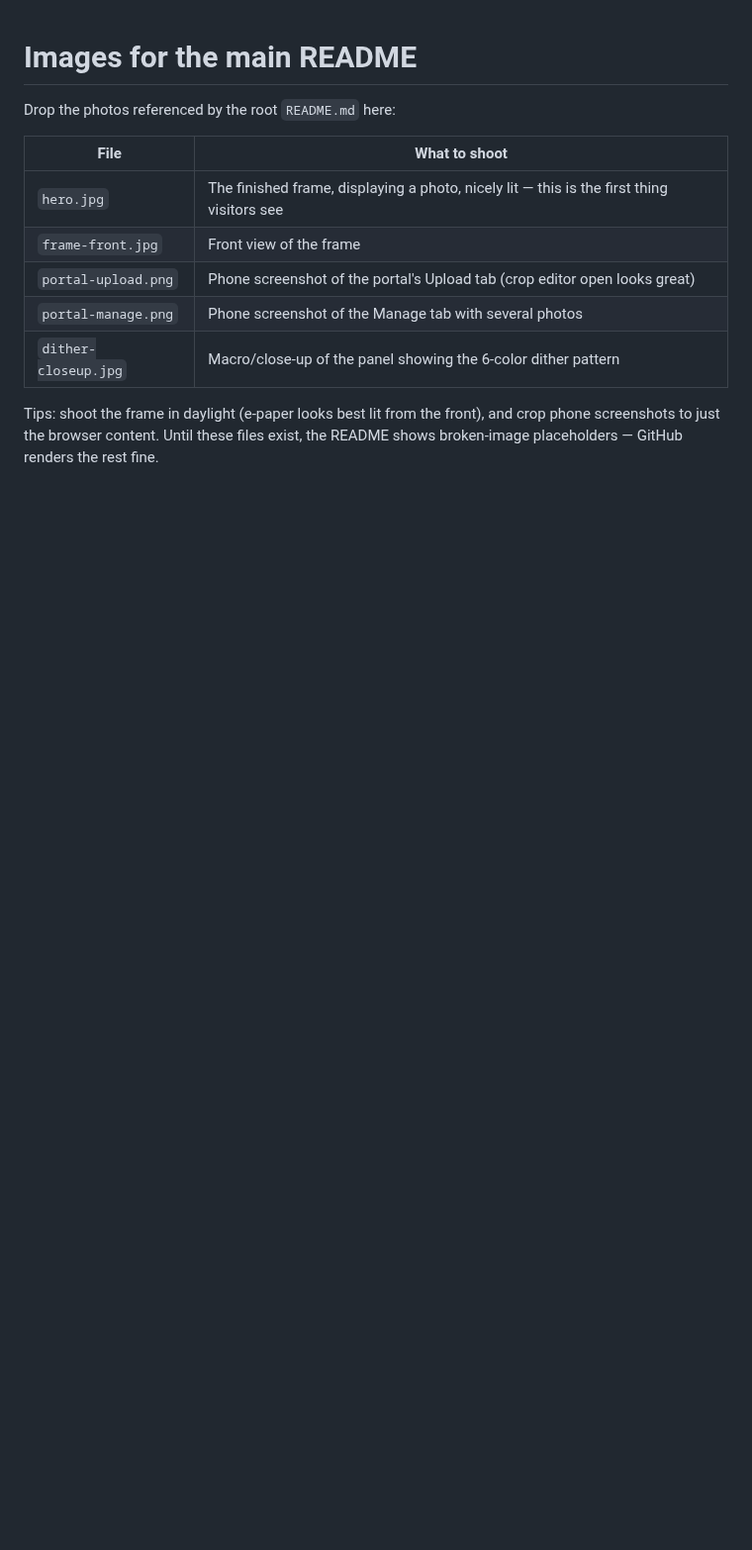
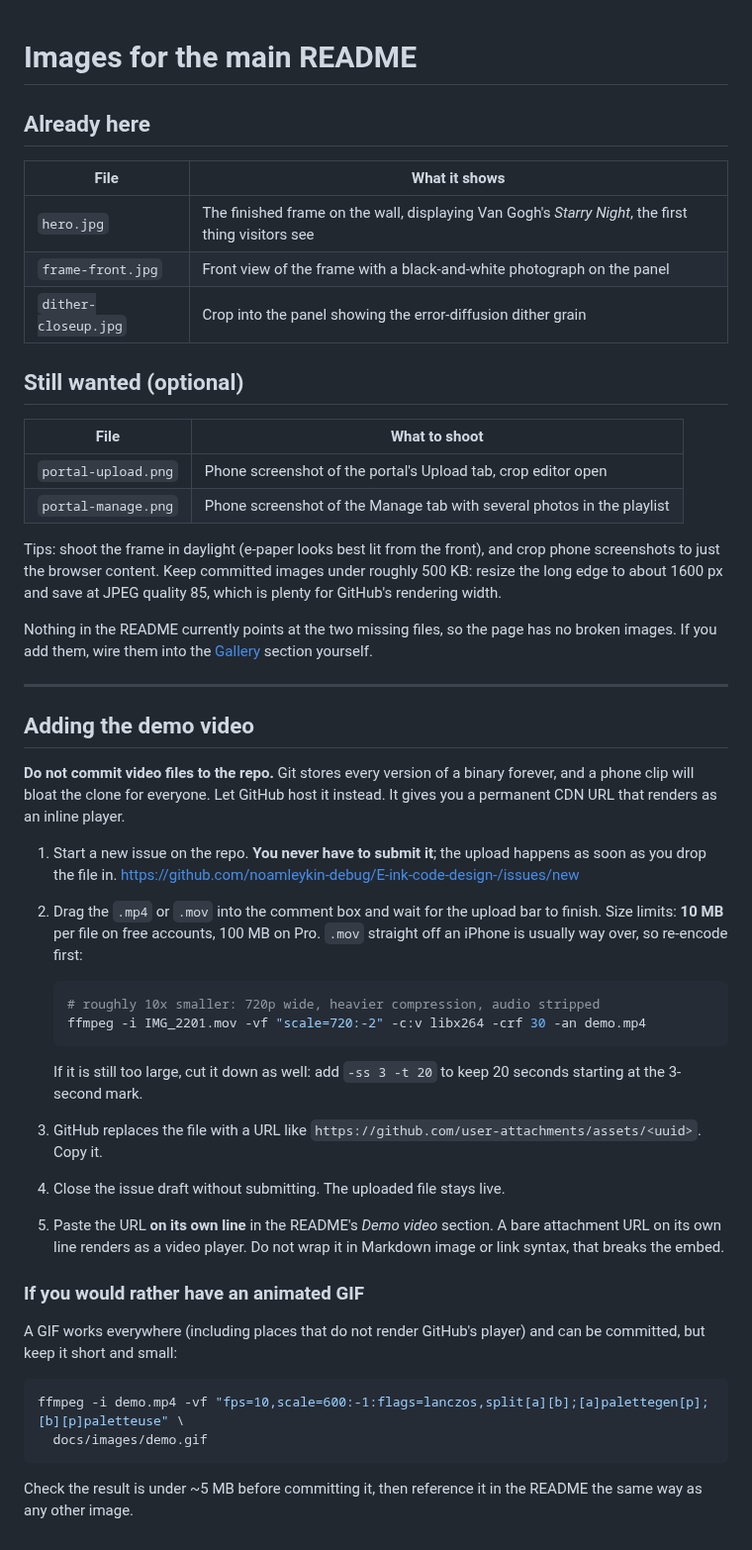
Before and after one commit to noamleykin-debug/E-ink-code-design-, a Markdown page: docs/images/README.md, the part around the change. Shown at 99% size. GitHub-like rendering; blank space fills up the shorter version.

````diff
--- a/docs/images/README.md
+++ b/docs/images/README.md
@@ -1,16 +1,67 @@
 # Images for the main README
 
-Drop the photos referenced by the root `README.md` here:
+## Already here
+
+| File | What it shows |
+|------|---------------|
+| `hero.jpg` | The finished frame on the wall, displaying Van Gogh's *Starry Night*, the first thing visitors see |
+| `frame-front.jpg` | Front view of the frame with a black-and-white photograph on the panel |
+| `dither-closeup.jpg` | Crop into the panel showing the error-diffusion dither grain |
+
+## Still wanted (optional)
 
 | File | What to shoot |
 |------|---------------|
-| `hero.jpg` | The finished frame, displaying a photo, nicely lit — this is the first thing visitors see |
-| `frame-front.jpg` | Front view of the frame |
-| `portal-upload.png` | Phone screenshot of the portal's Upload tab (crop editor open looks great) |
-| `portal-manage.png` | Phone screenshot of the Manage tab with several photos |
-| `dither-closeup.jpg` | Macro/close-up of the panel showing the 6-color dither pattern |
+| `portal-upload.png` | Phone screenshot of the portal's Upload tab, crop editor open |
+| `portal-manage.png` | Phone screenshot of the Manage tab with several photos in the playlist |
 
-Tips: shoot the frame in daylight (e-paper looks best lit from the front),
-and crop phone screenshots to just the browser content. Until these files
-exist, the README shows broken-image placeholders — GitHub renders the rest
-fine.
+Tips: shoot the frame in daylight (e-paper looks best lit from the front), and
+crop phone screenshots to just the browser content. Keep committed images under
+roughly 500 KB: resize the long edge to about 1600 px and save at JPEG quality
+85, which is plenty for GitHub's rendering width.
+
+Nothing in the README currently points at the two missing files, so the page has
+no broken images. If you add them, wire them into the [Gallery](../../README.md#gallery)
+section yourself.
+
+---
+
+## Adding the demo video
+
+**Do not commit video files to the repo.** Git stores every version of a binary
+forever, and a phone clip will bloat the clone for everyone. Let GitHub host it
+instead. It gives you a permanent CDN URL that renders as an inline player.
+
+1. Start a new issue on the repo. **You never have to submit it**; the upload
+   happens as soon as you drop the file in.
+   <https://github.com/noamleykin-debug/E-ink-code-design-/issues/new>
+2. Drag the `.mp4` or `.mov` into the comment box and wait for the upload bar to
+   finish. Size limits: **10 MB** per file on free accounts, 100 MB on Pro.
+   `.mov` straight off an iPhone is usually way over, so re-encode first:
+
+   ```bash
+   # roughly 10x smaller: 720p wide, heavier compression, audio stripped
+   ffmpeg -i IMG_2201.mov -vf "scale=720:-2" -c:v libx264 -crf 30 -an demo.mp4
+   ```
+
+   If it is still too large, cut it down as well: add `-ss 3 -t 20` to keep 20
+   seconds starting at the 3-second mark.
+3. GitHub replaces the file with a URL like
+   `https://github.com/user-attachments/assets/<uuid>`. Copy it.
+4. Close the issue draft without submitting. The uploaded file stays live.
+5. Paste the URL **on its own line** in the README's *Demo video* section. A bare
+   attachment URL on its own line renders as a video player. Do not wrap it in
+   Markdown image or link syntax, that breaks the embed.
+
+### If you would rather have an animated GIF
+
+A GIF works everywhere (including places that do not render GitHub's player) and
+can be committed, but keep it short and small:
+
+```bash
+ffmpeg -i demo.mp4 -vf "fps=10,scale=600:-1:flags=lanczos,split[a][b];[a]palettegen[p];[b][p]paletteuse" \
+  docs/images/demo.gif
+```
+
+Check the result is under ~5 MB before committing it, then reference it in the
+README the same way as any other image.
````
Also changed, not shown: README.md (+53 -10 lines), docs/images/dither-closeup.jpg (added), docs/images/frame-front.jpg (added), docs/images/hero.jpg (added), 1 other file.
